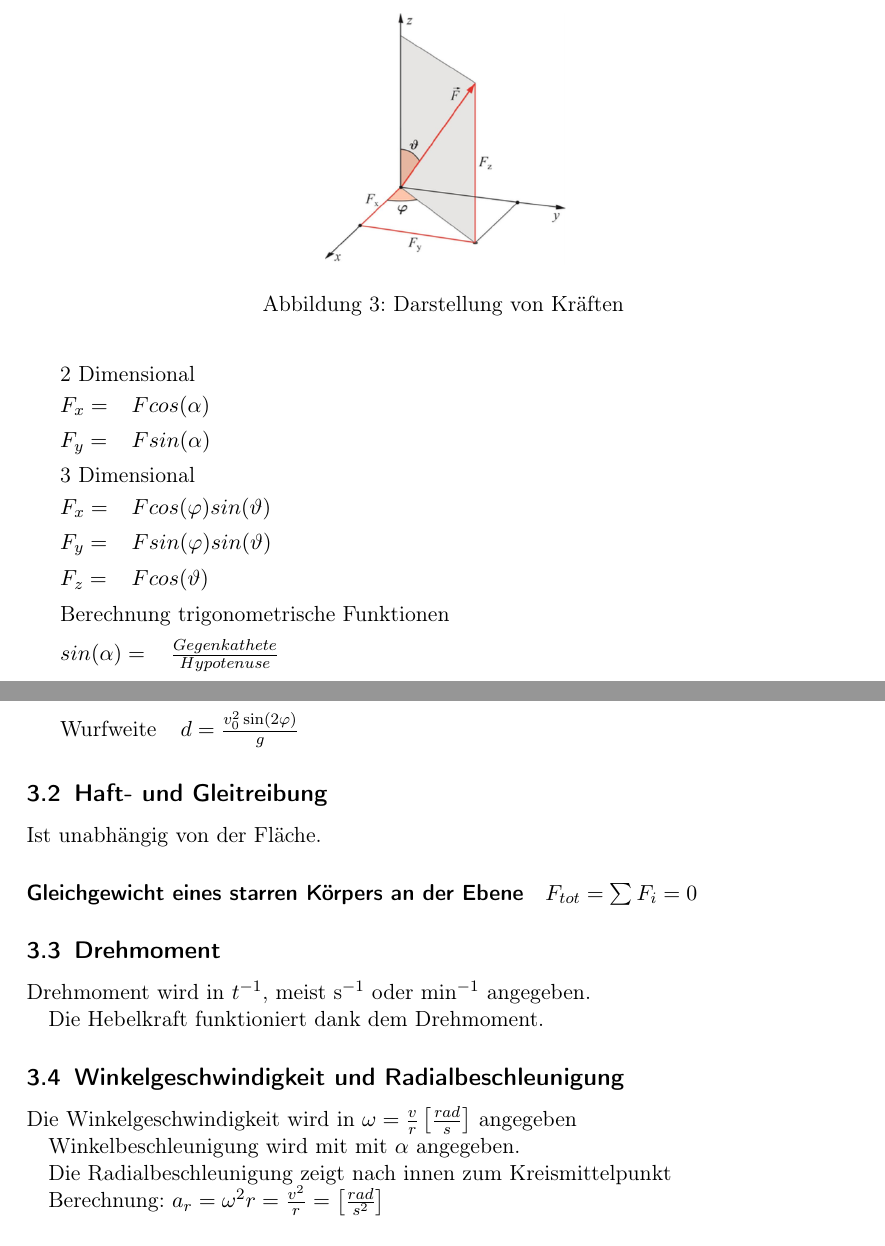
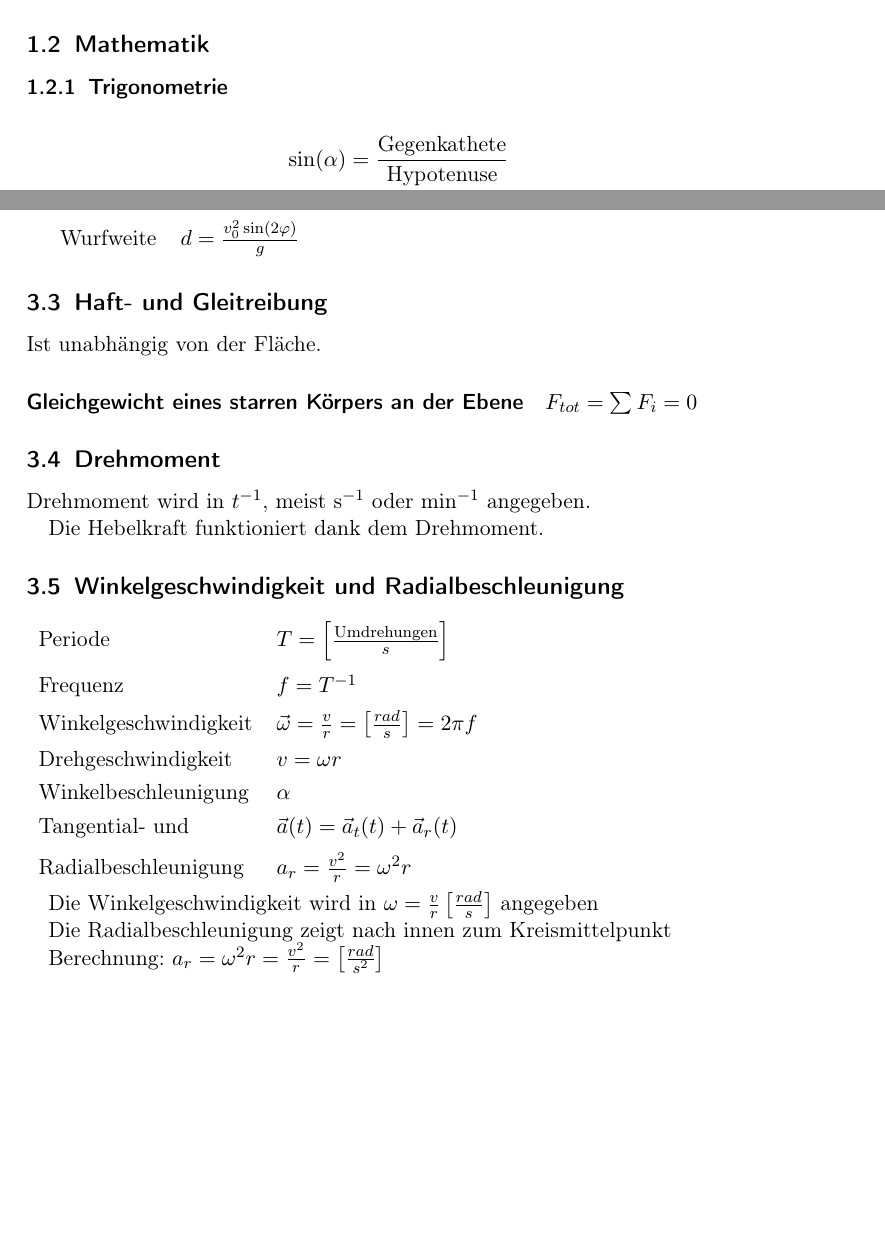
Before and after one commit to fabianhauser/phai-cheatsheet, a LaTeX document (cheatsheet.tex): two parts of pages 3 and 5 of 15 before the commit and two parts of pages 1 and 5 of 15 after it, joined at a grey line, cut at the place of the change, the shorter picture padded with empty space. Compiled offline with pdfLaTeX.

Commit message:
Add summary info until 'Bewegungen in 3 Dim.'

```diff
--- a/cheatsheet.tex
+++ b/cheatsheet.tex
@@ -41,6 +41,14 @@ zusammen: $G = {G}[G]$
 Dimensionen: Masse, Länge, Zeit, Temperatur, Stromstärke, Lichtstärke,
 Stoffmenge.
 
+\subsection{Mathematik}
+\subsubsection{Trigonometrie}
+	\begin{align*}
+		\sin(\alpha) &= \frac{\text{Gegenkathete}}{\text{Hypotenuse}} \\
+		\cos(\alpha) &= \frac{\text{Ankathete}}{\text{Hypotenuse}} \\
+		\tan(\alpha) &=  \frac{\text{Gegenkathete}}{\text{Ankathete}} = \frac{\sin(\alpha)}{\cos(\alpha)}
+	\end{align*}
+
 \section{Kinematik}
 	\begin{tabu} {l X}
 		\hline
@@ -116,28 +118,6 @@ Stoffmenge.
 		Energie & $W = Fs = \frac{1}{2} mv^2$
 	\end{tabu}
 
-	\begin{figure}[h]
-		\centering
-		\includegraphics[width=0.3\linewidth]{img/darstellungKraefte.png}
-		\caption{Darstellung von Kräften}
-		\label{fig:darstellungkraefte}
-	\end{figure}
-		\begin{tabu} {l X}
-			\multicolumn{2}{l}{2 Dimensional} \\
-			$F_x = $ & $Fcos(\alpha)$ \\
-			$F_y = $ & $Fsin(\alpha)$ \\
-			\multicolumn{2}{l}{3 Dimensional} \\
-			$F_x = $ & $Fcos(\varphi)sin(\vartheta)$ \\
-			$F_y = $ & $Fsin(\varphi)sin(\vartheta)$ \\
-			$F_z = $ & $Fcos(\vartheta)$
-		\end{tabu}
-			\begin{tabu} {l X}
-				\multicolumn{2}{l}{Berechnung trigonometrische Funktionen} \\
-				$sin(\alpha) = $ & $\frac{Gegenkathete}{Hypotenuse}$ \\
-				$cos(\alpha) = $ & $\frac{Ankathete}{Hypotenuse}$ \\
-				$tan(\alpha) = $ & $\frac{Gegenkathete}{Ankathete}$ = $\frac{sin(\alpha)}{cos(\alpha)}$
-			\end{tabu}
-
 \subsubsection{Potentielle Energie}
 
 	\begin{tabu} {l X}
@@ -206,9 +206,19 @@ Stoffmenge.
 	Die Hebelkraft funktioniert dank dem Drehmoment.
 
 \subsection{Winkelgeschwindigkeit und Radialbeschleunigung}
+
+	\begin{tabu} {l X}
+		Periode & $T = \left[ \frac{\text{Umdrehungen}}{s}\right]$ \\ %TODO: Stimmt das?
+		Frequenz & $f = T^{-1}$ \\
+		Winkelgeschwindigkeit & $\vec{\omega} =\frac{v}{r} = \left[ \frac{rad}{s} \right] = 2\pi f$ \\
+		Drehgeschwindigkeit & $v = \omega r$ \\
+		Winkelbeschleunigung & $\alpha$ \\ %TODO: Definition?
+		Tangential- und & $\vec{a}(t) = \vec{a}_t(t) + \vec{a}_r(t)$ \\
+		Radialbeschleunigung & $a_r = \frac{v^2}{r} = \omega^2 r$
+	\end{tabu}
+
+
 	Die Winkelgeschwindigkeit wird in $\omega = \frac{v}{r}\left[ \frac{rad}{s} \right]$ angegeben
-
-	Winkelbeschleunigung wird mit mit $\alpha$ angegeben.
 
 	Die Radialbeschleunigung zeigt nach innen zum Kreismittelpunkt
 
```
Also changed, not shown: img/darstellungKraefte.png, img/kinematik1.jpg, cheatsheet.tex (38 more changed lines).
